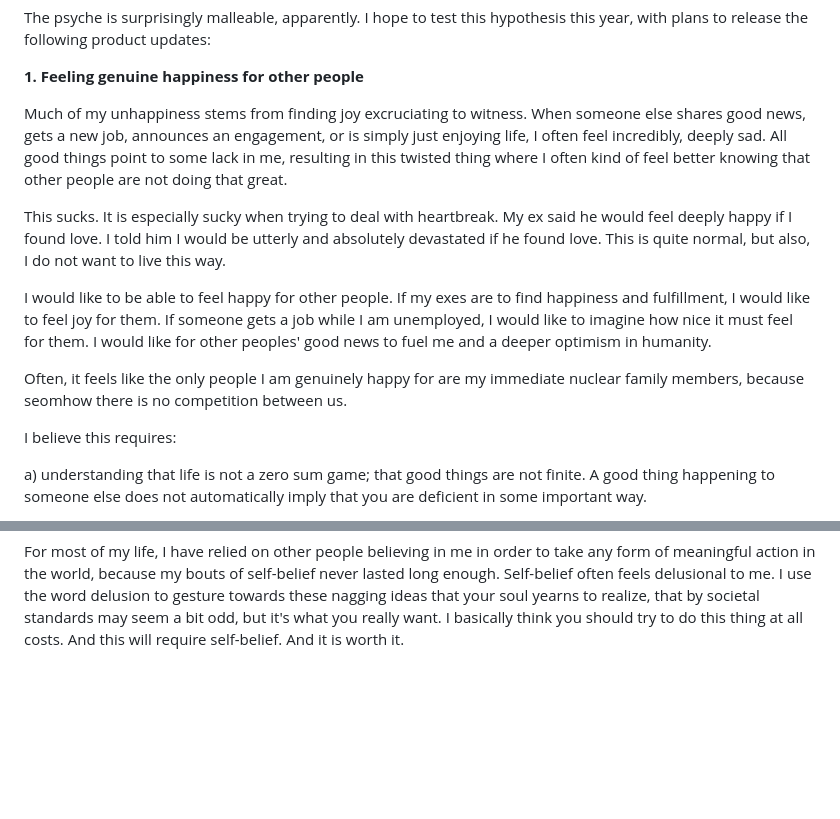
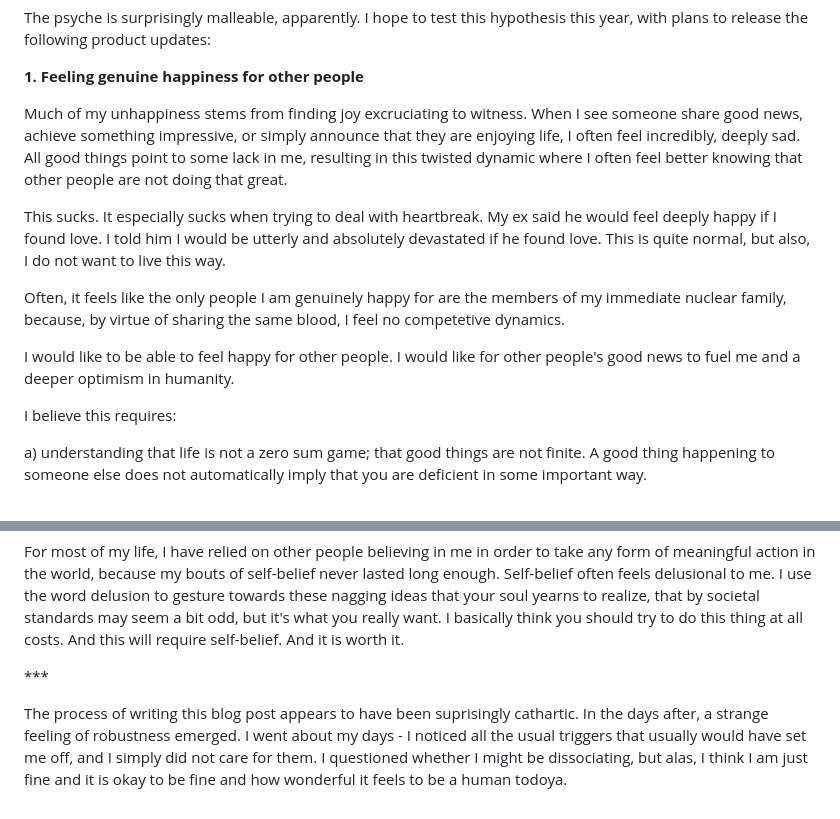
Before and after one commit to smikton/thin-slice, a Markdown page: my-blog/posts/2026-02-06-planned-software-updates-to-my-psyche-for-2026.md, 2 parts joined by grey strips. Rendered like a GitHub page; blank space fills up the shorter version.

Commit message:
Update Blog Posts “2026-02-06-planned-software-updates-to-my-psyche-for-2026”

```diff
--- a/my-blog/posts/2026-02-06-planned-software-updates-to-my-psyche-for-2026.md
+++ b/my-blog/posts/2026-02-06-planned-software-updates-to-my-psyche-for-2026.md
@@ -8,13 +8,13 @@ The psyche is surprisingly malleable, apparently. I hope to test this hypothesis
 
 **1. Feeling genuine happiness for other people**
 
-Much of my unhappiness stems from finding joy excruciating to witness. When someone else shares good news, gets a new job, announces an engagement, or is simply just enjoying life, I often feel incredibly, deeply sad. All good things point to some lack in me, resulting in this twisted thing where I often kind of feel better knowing that other people are not doing that great.
+Much of my unhappiness stems from finding joy excruciating to witness. When I see someone share good news, achieve something impressive, or simply announce that they are enjoying life, I often feel incredibly, deeply sad. All good things point to some lack in me, resulting in this twisted dynamic where I often feel better knowing that other people are not doing that great.
 
-This sucks. It is especially sucky when trying to deal with heartbreak. My ex said he would feel deeply happy if I found love. I told him I would be utterly and absolutely devastated if he found love. This is quite normal, but also, I do not want to live this way.
+This sucks. It especially sucks when trying to deal with heartbreak. My ex said he would feel deeply happy if I found love. I told him I would be utterly and absolutely devastated if he found love. This is quite normal, but also, I do not want to live this way.
 
-I would like to be able to feel happy for other people. If my exes are to find happiness and fulfillment, I would like to feel joy for them. If someone gets a job while I am unemployed, I would like to imagine how nice it must feel for them. I would like for other peoples' good news to fuel me and a deeper optimism in humanity.
+Often, it feels like the only people I am genuinely happy for are the members of my immediate nuclear family, because, by virtue of sharing the same blood, I feel no competetive dynamics.
 
-Often, it feels like the only people I am genuinely happy for are my immediate nuclear family members, because seomhow there is no competition between us.
+I would like to be able to feel happy for other people. I would like for other people's good news to fuel me and a deeper optimism in humanity.
 
 I believe this requires:
 
@@ -51,3 +51,7 @@ When I am sad, there is this thing that happens, that I want to believe that my
 **5. Believing in Myself**
 
 For most of my life, I have relied on other people believing in me in order to take any form of meaningful action in the world, because my bouts of self-belief never lasted long enough. Self-belief often feels delusional to me. I use the word delusion to gesture towards these nagging ideas that your soul yearns to realize, that by societal standards may seem a bit odd, but it's what you really want. I basically think you should try to do this thing at all costs. And this will require self-belief. And it is worth it.
+
+\*\**
+
+The process of writing this blog post appears to have been suprisingly cathartic. In the days after, a strange feeling of robustness emerged. I went about my days - I noticed all the usual triggers that usually would have set me off, and I simply did not care for them. I questioned whether I might be dissociating, but alas, I think I am just fine and it is okay to be fine and how wonderful it feels to be a human todoya.
```
